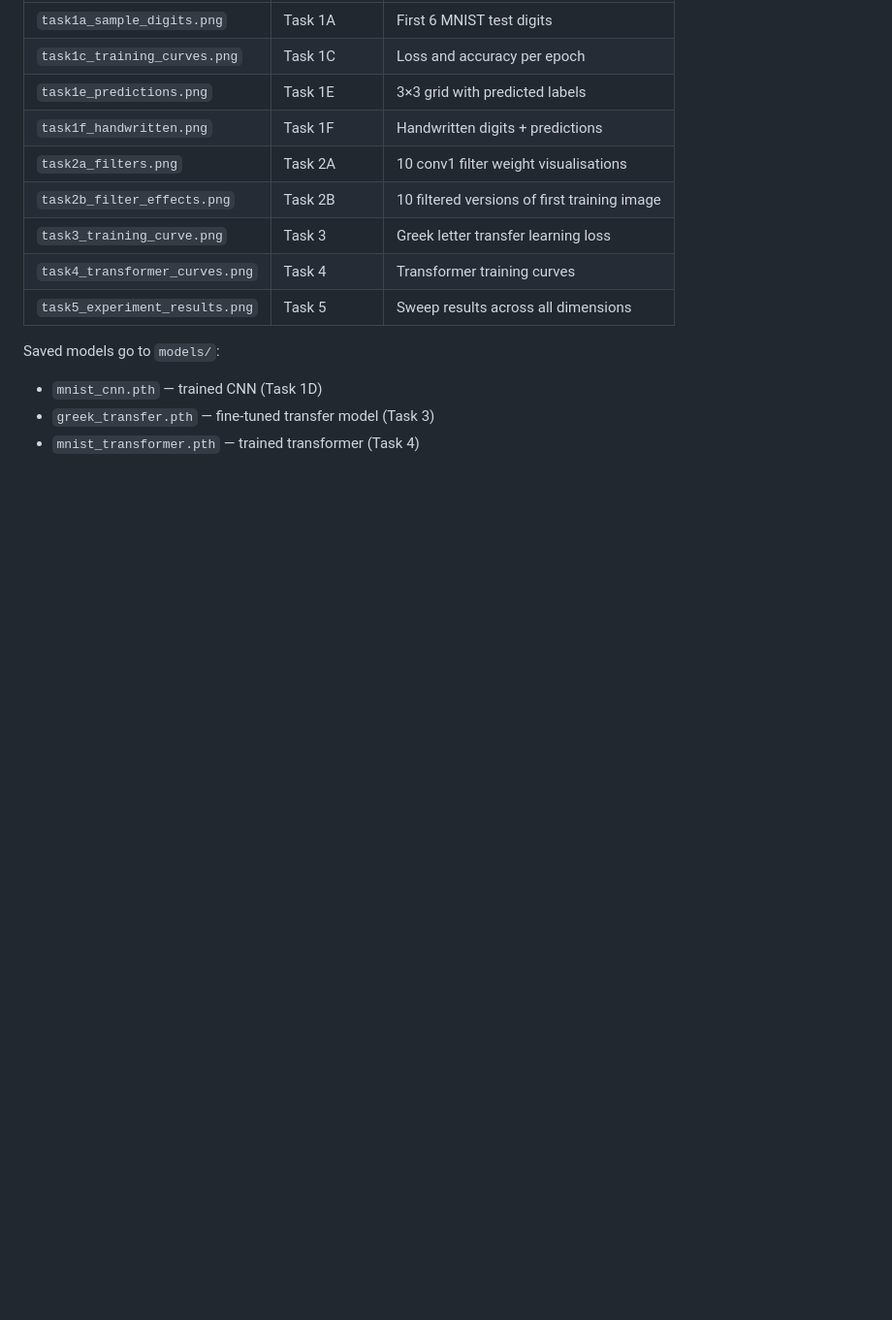
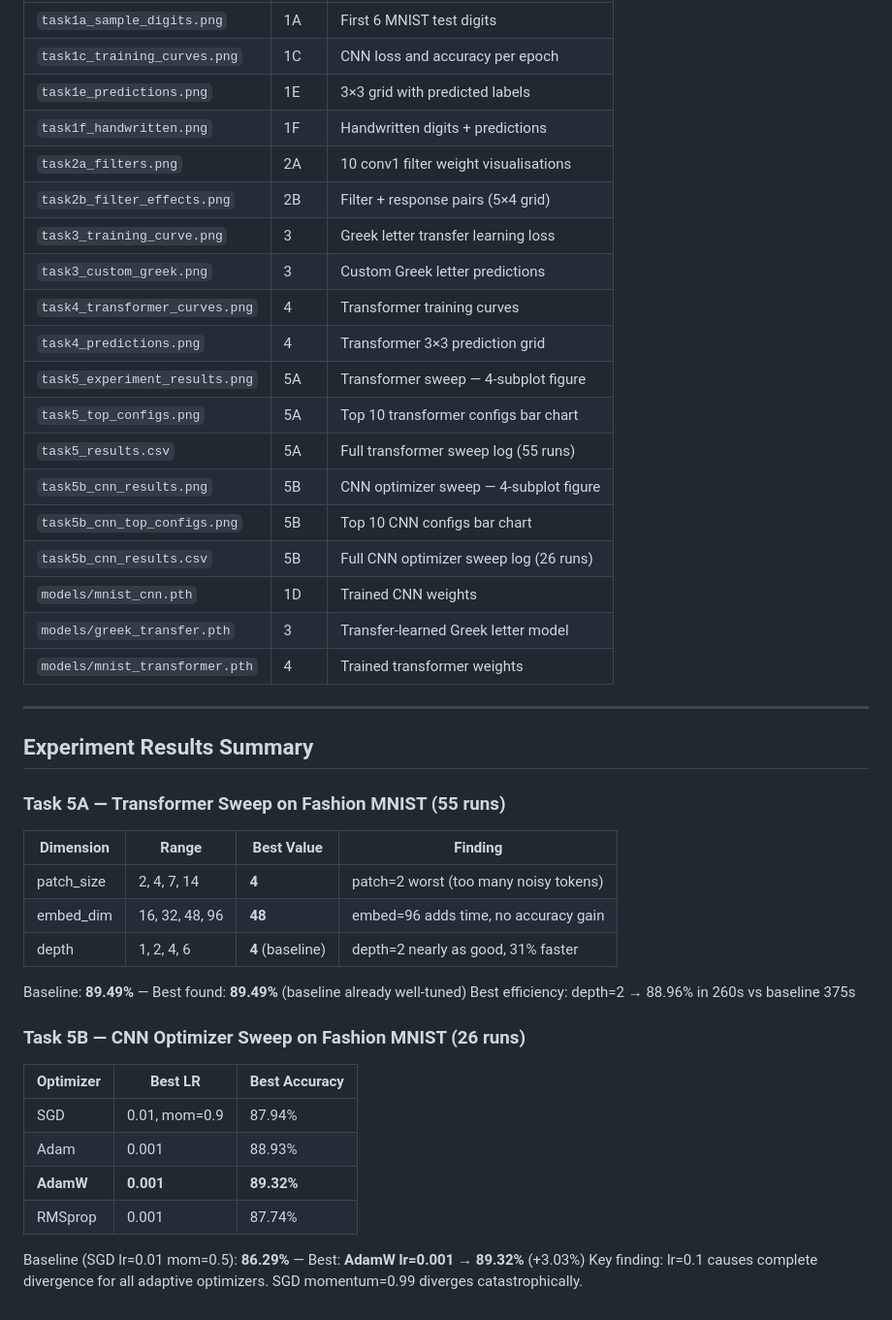
Before and after one commit to krhash/computer-vision, a Markdown page: 5-deep-networks/README.md, the part around one of its changes. Shown at 97% size. Rendered like a GitHub page; blank space fills up the shorter version.

```diff
--- a/5-deep-networks/README.md
+++ b/5-deep-networks/README.md
@@ -201,15 +244,47 @@ All figures are saved to `outputs/` automatically:
 |---|---|---|
-| `task1a_sample_digits.png` | Task 1A | First 6 MNIST test digits |
-| `task1c_training_curves.png` | Task 1C | Loss and accuracy per epoch |
-| `task1e_predictions.png` | Task 1E | 3×3 grid with predicted labels |
-| `task1f_handwritten.png` | Task 1F | Handwritten digits + predictions |
-| `task2a_filters.png` | Task 2A | 10 conv1 filter weight visualisations |
-| `task2b_filter_effects.png` | Task 2B | 10 filtered versions of first training image |
-| `task3_training_curve.png` | Task 3 | Greek letter transfer learning loss |
-| `task4_transformer_curves.png` | Task 4 | Transformer training curves |
-| `task5_experiment_results.png` | Task 5 | Sweep results across all dimensions |
+| `task1a_sample_digits.png` | 1A | First 6 MNIST test digits |
+| `task1c_training_curves.png` | 1C | CNN loss and accuracy per epoch |
+| `task1e_predictions.png` | 1E | 3×3 grid with predicted labels |
+| `task1f_handwritten.png` | 1F | Handwritten digits + predictions |
+| `task2a_filters.png` | 2A | 10 conv1 filter weight visualisations |
+| `task2b_filter_effects.png` | 2B | Filter + response pairs (5×4 grid) |
+| `task3_training_curve.png` | 3 | Greek letter transfer learning loss |
+| `task3_custom_greek.png` | 3 | Custom Greek letter predictions |
+| `task4_transformer_curves.png` | 4 | Transformer training curves |
+| `task4_predictions.png` | 4 | Transformer 3×3 prediction grid |
+| `task5_experiment_results.png` | 5A | Transformer sweep — 4-subplot figure |
+| `task5_top_configs.png` | 5A | Top 10 transformer configs bar chart |
+| `task5_results.csv` | 5A | Full transformer sweep log (55 runs) |
+| `task5b_cnn_results.png` | 5B | CNN optimizer sweep — 4-subplot figure |
+| `task5b_cnn_top_configs.png` | 5B | Top 10 CNN configs bar chart |
+| `task5b_cnn_results.csv` | 5B | Full CNN optimizer sweep log (26 runs) |
+| `models/mnist_cnn.pth` | 1D | Trained CNN weights |
+| `models/greek_transfer.pth` | 3 | Transfer-learned Greek letter model |
+| `models/mnist_transformer.pth` | 4 | Trained transformer weights |
 
-Saved models go to `models/`:
-- `mnist_cnn.pth` — trained CNN (Task 1D)
-- `greek_transfer.pth` — fine-tuned transfer model (Task 3)
-- `mnist_transformer.pth` — trained transformer (Task 4)
+---
+
+## Experiment Results Summary
+
+### Task 5A — Transformer Sweep on Fashion MNIST (55 runs)
+
+| Dimension | Range | Best Value | Finding |
+|---|---|---|---|
+| patch_size | 2, 4, 7, 14 | **4** | patch=2 worst (too many noisy tokens) |
+| embed_dim | 16, 32, 48, 96 | **48** | embed=96 adds time, no accuracy gain |
+| depth | 1, 2, 4, 6 | **4** (baseline) | depth=2 nearly as good, 31% faster |
+
+Baseline: **89.49%** — Best found: **89.49%** (baseline already well-tuned)
+Best efficiency: depth=2 → 88.96% in 260s vs baseline 375s
+
+### Task 5B — CNN Optimizer Sweep on Fashion MNIST (26 runs)
+
+| Optimizer | Best LR | Best Accuracy |
+|---|---|---|
+| SGD | 0.01, mom=0.9 | 87.94% |
+| Adam | 0.001 | 88.93% |
+| **AdamW** | **0.001** | **89.32%** |
+| RMSprop | 0.001 | 87.74% |
+
+Baseline (SGD lr=0.01 mom=0.5): **86.29%** — Best: **AdamW lr=0.001 → 89.32%** (+3.03%)
+Key finding: lr=0.1 causes complete divergence for all adaptive optimizers. SGD momentum=0.99 diverges catastrophically.
```
Also changed, not shown: other parts of 5-deep-networks/README.md (+104 -61 lines).
